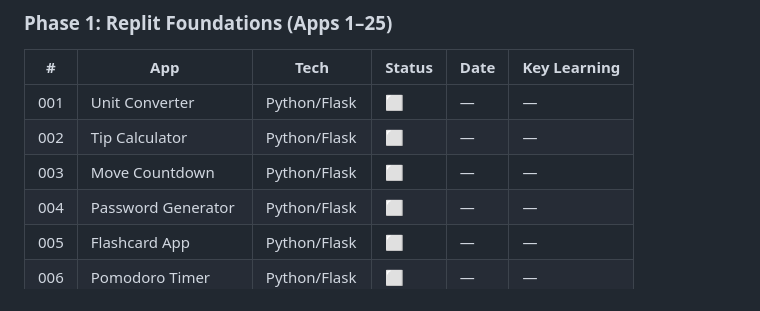
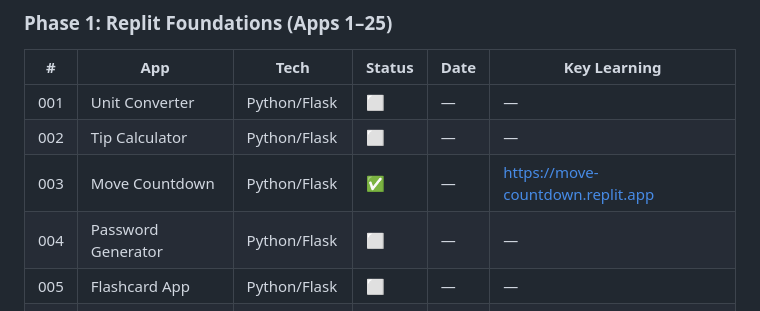
Before and after one commit to sidneyq/100-apps-challenge, a Markdown page: README.md, the part around the change. Drawn GitHub-style.

Commit message:
Saved your changes before starting work
Replit-Commit-Author: Agent
Replit-Commit-Session-Id: 0c4c42ab-cca6-4008-8975-1b190e89f8a2
Replit-Commit-Checkpoint-Type: full_checkpoint
Replit-Commit-Event-Id: ead97202-415f-4eb3-8020-4f75bf0fbb9a

```diff
--- a/README.md
+++ b/README.md
@@ -15,7 +15,7 @@ Building 100 apps using AI-assisted development (vibecoding) to learn full-stack
 | --- | ---------------------- | -------------- | ------ | ---- | ------------ |
 | 001 | Unit Converter         | Python/Flask   | ⬜     | —    | —            |
 | 002 | Tip Calculator         | Python/Flask   | ⬜     | —    | —            |
-| 003 | Move Countdown         | Python/Flask   | ⬜     | —    | —            |
+| 003 | Move Countdown         | Python/Flask   | ✅     | —    | https://move-countdown.replit.app            |
 | 004 | Password Generator     | Python/Flask   | ⬜     | —    | —            |
 | 005 | Flashcard App          | Python/Flask   | ⬜     | —    | —            |
 | 006 | Pomodoro Timer         | Python/Flask   | ⬜     | —    | —            |
```
